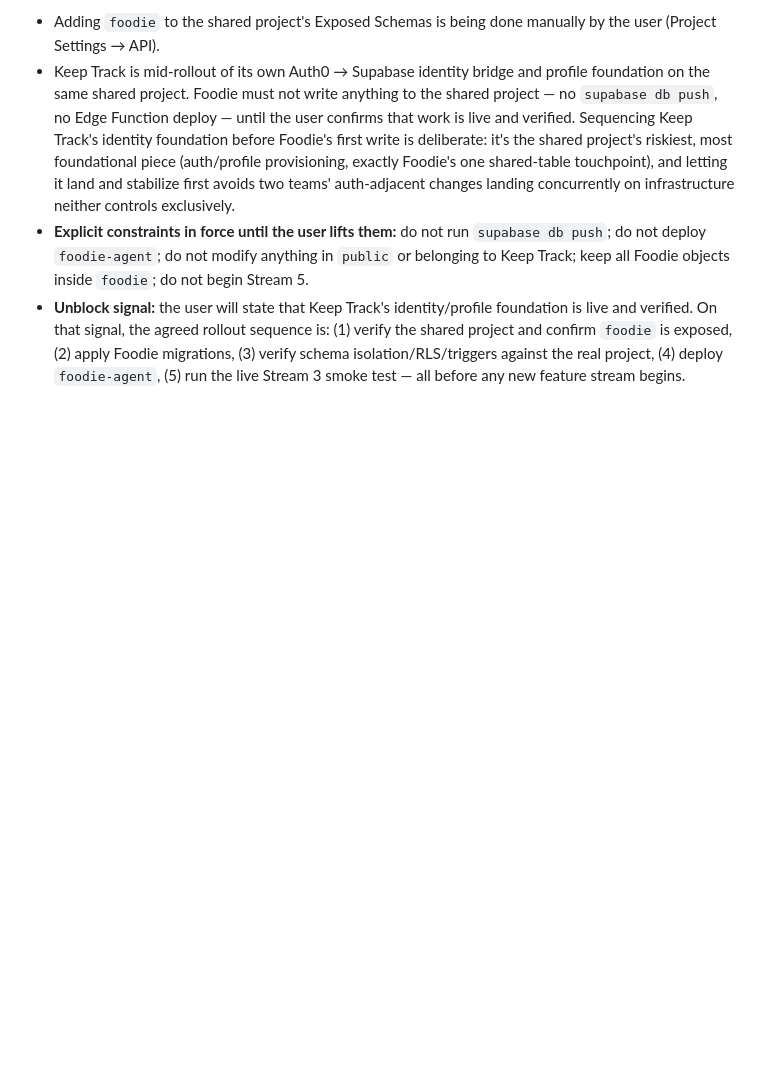
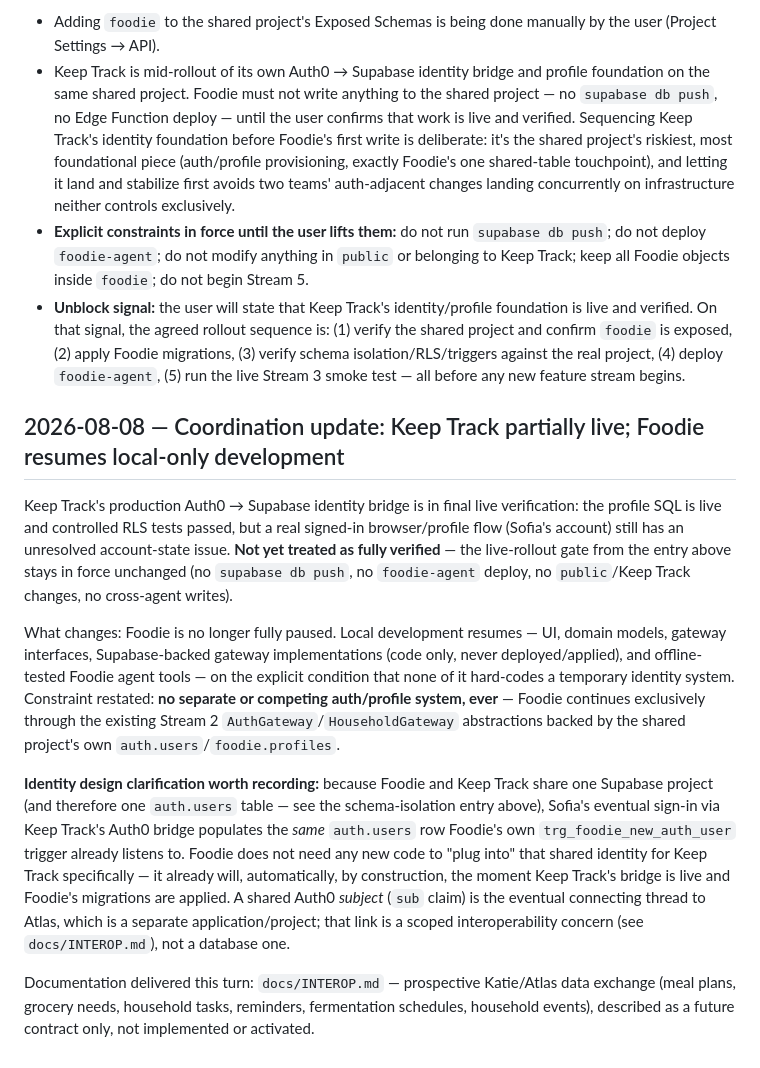
Before and after one commit to soweeden-dot/foodiehome, a Markdown page: docs/DECISIONS.md, the part around the change. GitHub-like rendering; blank space fills up the shorter version.

```diff
--- a/docs/DECISIONS.md
+++ b/docs/DECISIONS.md
@@ -61,3 +61,13 @@ Stream 4 (app shell/navigation/Kitchen Device Mode) and the Foodie schema-isolat
 - Keep Track is mid-rollout of its own Auth0 → Supabase identity bridge and profile foundation on the same shared project. Foodie must not write anything to the shared project — no `supabase db push`, no Edge Function deploy — until the user confirms that work is live and verified. Sequencing Keep Track's identity foundation before Foodie's first write is deliberate: it's the shared project's riskiest, most foundational piece (auth/profile provisioning, exactly Foodie's one shared-table touchpoint), and letting it land and stabilize first avoids two teams' auth-adjacent changes landing concurrently on infrastructure neither controls exclusively.
 - **Explicit constraints in force until the user lifts them:** do not run `supabase db push`; do not deploy `foodie-agent`; do not modify anything in `public` or belonging to Keep Track; keep all Foodie objects inside `foodie`; do not begin Stream 5.
 - **Unblock signal:** the user will state that Keep Track's identity/profile foundation is live and verified. On that signal, the agreed rollout sequence is: (1) verify the shared project and confirm `foodie` is exposed, (2) apply Foodie migrations, (3) verify schema isolation/RLS/triggers against the real project, (4) deploy `foodie-agent`, (5) run the live Stream 3 smoke test — all before any new feature stream begins.
+
+## 2026-08-08 — Coordination update: Keep Track partially live; Foodie resumes local-only development
+
+Keep Track's production Auth0 → Supabase identity bridge is in final live verification: the profile SQL is live and controlled RLS tests passed, but a real signed-in browser/profile flow (Sofia's account) still has an unresolved account-state issue. **Not yet treated as fully verified** — the live-rollout gate from the entry above stays in force unchanged (no `supabase db push`, no `foodie-agent` deploy, no `public`/Keep Track changes, no cross-agent writes).
+
+What changes: Foodie is no longer fully paused. Local development resumes — UI, domain models, gateway interfaces, Supabase-backed gateway implementations (code only, never deployed/applied), and offline-tested Foodie agent tools — on the explicit condition that none of it hard-codes a temporary identity system. Constraint restated: **no separate or competing auth/profile system, ever** — Foodie continues exclusively through the existing Stream 2 `AuthGateway`/`HouseholdGateway` abstractions backed by the shared project's own `auth.users`/`foodie.profiles`.
+
+**Identity design clarification worth recording:** because Foodie and Keep Track share one Supabase project (and therefore one `auth.users` table — see the schema-isolation entry above), Sofia's eventual sign-in via Keep Track's Auth0 bridge populates the *same* `auth.users` row Foodie's own `trg_foodie_new_auth_user` trigger already listens to. Foodie does not need any new code to "plug into" that shared identity for Keep Track specifically — it already will, automatically, by construction, the moment Keep Track's bridge is live and Foodie's migrations are applied. A shared Auth0 *subject* (`sub` claim) is the eventual connecting thread to Atlas, which is a separate application/project; that link is a scoped interoperability concern (see `docs/INTEROP.md`), not a database one.
+
+Documentation delivered this turn: `docs/INTEROP.md` — prospective Katie/Atlas data exchange (meal plans, grocery needs, household tasks, reminders, fermentation schedules, household events), described as a future contract only, not implemented or activated.
```
Also changed, not shown: docs/INTEROP.md (added, +89 -0 lines).
